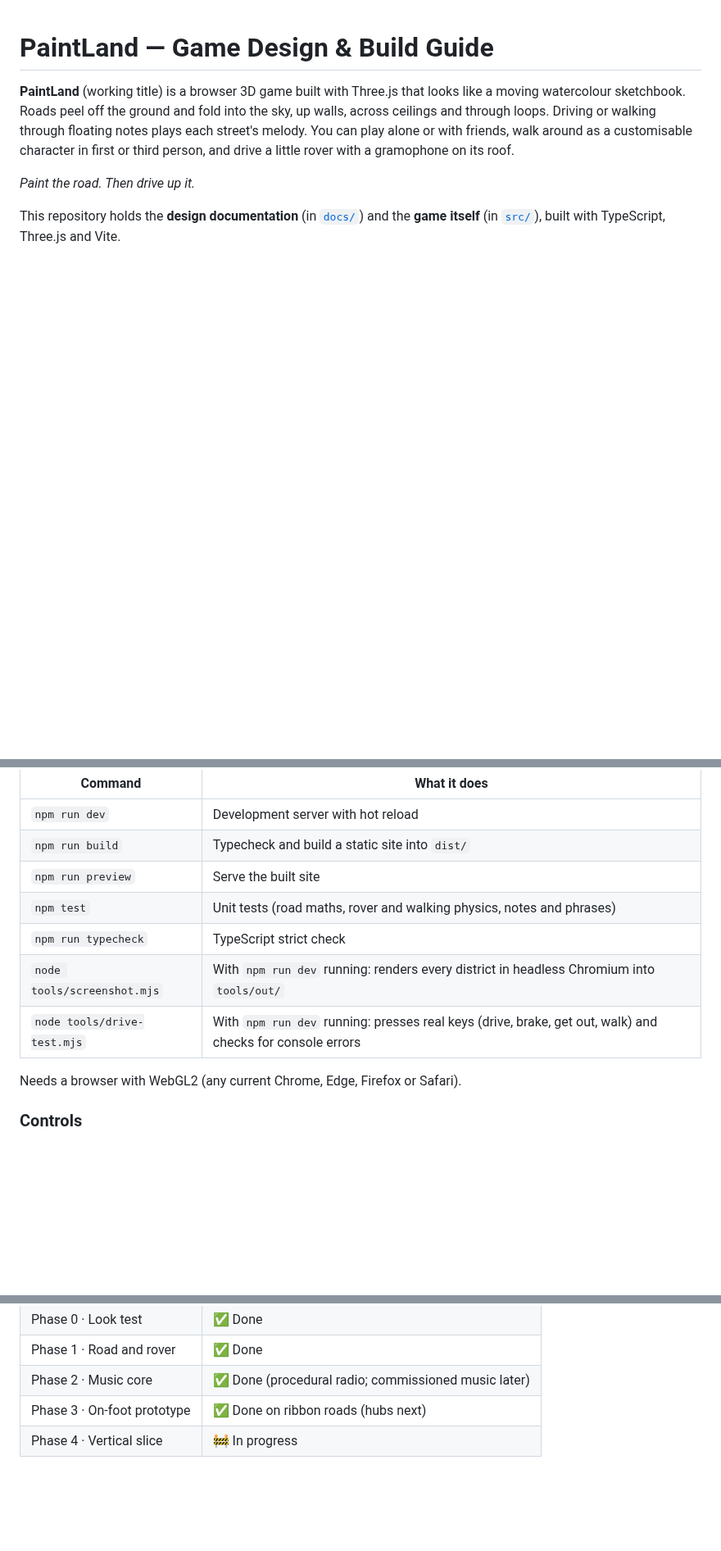
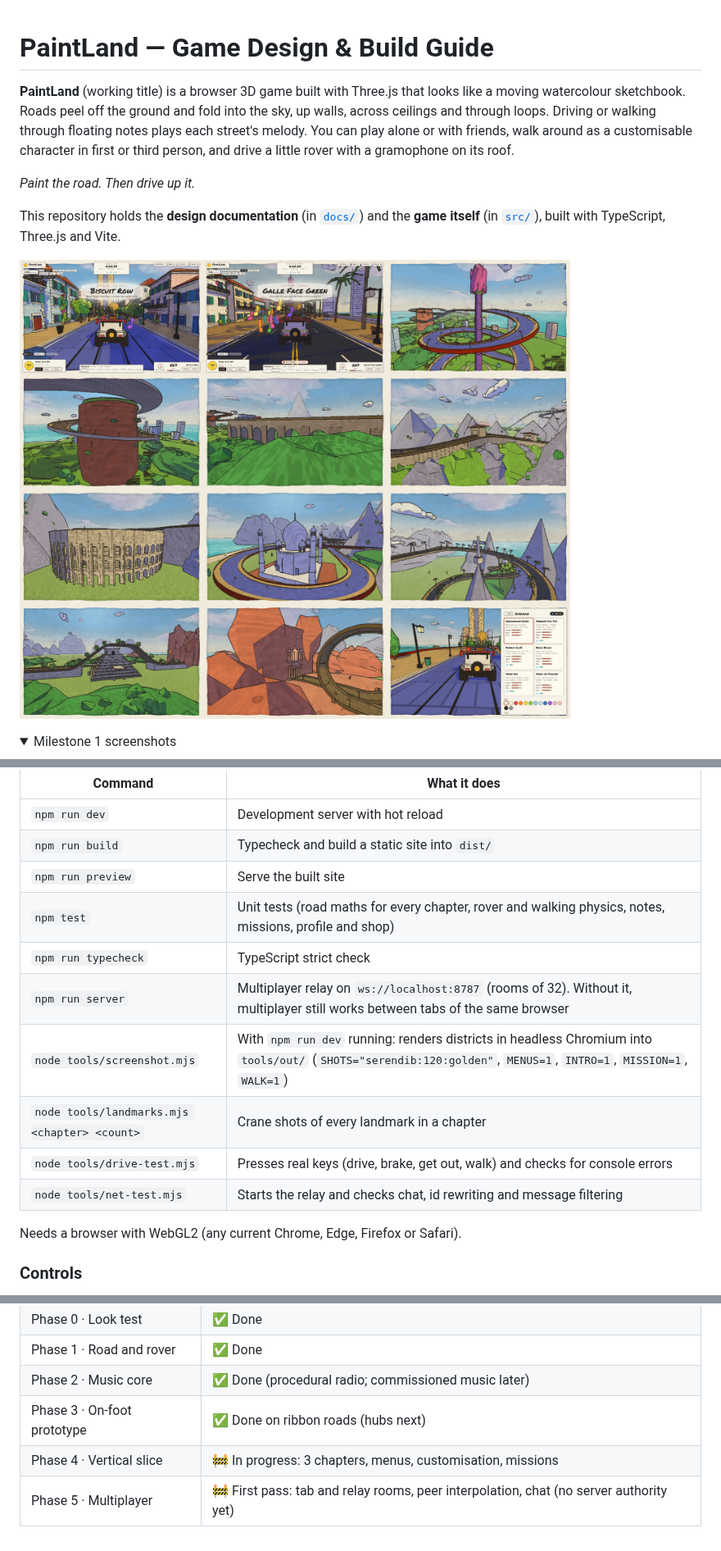
Before and after one commit to LasaKaru/PaintLand, a Markdown page: README.md, 3 parts joined by grey strips. Shown at 82% size. Drawn GitHub-style; pictures changed too: docs/screenshots/milestone-2.jpg (added); folded sections open; blank space fills up the shorter version.

Commit message:
Milestone 2 README and screenshot sheet
Co-Authored-By: Claude Opus 5.5 <noreply@anthropic.com>
Claude-Session: https://claude.ai/code/session_01HMCx49KvmhAZNbEvo3it4L

```diff
--- a/README.md
+++ b/README.md
@@ -6,4 +6,8 @@
 
 This repository holds the **design documentation** (in [`docs/`](docs/)) and the **game itself** (in [`src/`](src/)), built with TypeScript, Three.js and Vite.
 
+![Milestone 2 screenshots: Biscuit Row, Galle Face Green, Lotus Tower spiral, Sigiriya, Nine Arch Bridge, Great Wall, Colosseum, Taj Mahal, Christ the Redeemer, Chichen Itza, Petra, garage menu over the live demo](docs/screenshots/milestone-2.jpg)
+
+<details><summary>Milestone 1 screenshots</summary>
+
 ![Milestone 1 screenshots: title screen, tower climb, Petal Twist, Citrus Coil at night, Ribbon Gate in rain, on foot beside the rover](docs/screenshots/milestone-1.jpg)
@@ -20,10 +26,13 @@ npm run dev        # open http://localhost:5173
 | `npm run dev` | Development server with hot reload |
 | `npm run build` | Typecheck and build a static site into `dist/` |
 | `npm run preview` | Serve the built site |
-| `npm test` | Unit tests (road maths, rover and walking physics, notes and phrases) |
+| `npm test` | Unit tests (road maths for every chapter, rover and walking physics, notes, missions, profile and shop) |
 | `npm run typecheck` | TypeScript strict check |
-| `node tools/screenshot.mjs` | With `npm run dev` running: renders every district in headless Chromium into `tools/out/` |
-| `node tools/drive-test.mjs` | With `npm run dev` running: presses real keys (drive, brake, get out, walk) and checks for console errors |
+| `npm run server` | Multiplayer relay on `ws://localhost:8787` (rooms of 32). Without it, multiplayer still works between tabs of the same browser |
+| `node tools/screenshot.mjs` | With `npm run dev` running: renders districts in headless Chromium into `tools/out/` (`SHOTS="serendib:120:golden"`, `MENUS=1`, `INTRO=1`, `MISSION=1`, `WALK=1`) |
+| `node tools/landmarks.mjs <chapter> <count>` | Crane shots of every landmark in a chapter |
+| `node tools/drive-test.mjs` | Presses real keys (drive, brake, get out, walk) and checks for console errors |
+| `node tools/net-test.mjs` | Starts the relay and checks chat, id rewriting and message filtering |
 
 Needs a browser with WebGL2 (any current Chrome, Edge, Firefox or Safari).
 
@@ -100,4 +125,5 @@ Reference material:
 | Phase 1 · Road and rover | ✅ Done |
 | Phase 2 · Music core | ✅ Done (procedural radio; commissioned music later) |
 | Phase 3 · On-foot prototype | ✅ Done on ribbon roads (hubs next) |
-| Phase 4 · Vertical slice | 🚧 In progress |
+| Phase 4 · Vertical slice | 🚧 In progress: 3 chapters, menus, customisation, missions |
+| Phase 5 · Multiplayer | 🚧 First pass: tab and relay rooms, peer interpolation, chat (no server authority yet) |
```
Also changed, not shown: other parts of README.md (+22 -4 lines).
